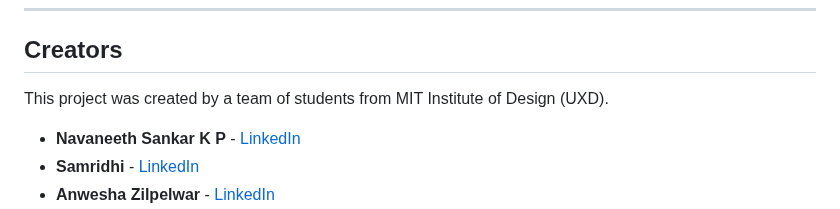
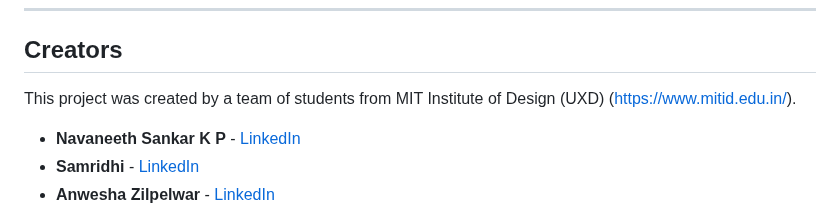
Before and after one commit to navuxneeth/SoulCat, a Markdown page: README.md, the part around one of its changes. Rendered like a GitHub page.

```diff
--- a/README.md
+++ b/README.md
@@ -49,7 +48,7 @@ We extend our sincere gratitude to the authors of the original dataset for makin
 
 ## Creators
 
-This project was created by a team of students from MIT Institute of Design (UXD).
+This project was created by a team of students from MIT Institute of Design (UXD) (https://www.mitid.edu.in/).
 
 * **Navaneeth Sankar K P** - [LinkedIn](https://www.linkedin.com/in/navaneeth-sankar-k-p/)
 * **Samridhi** - [LinkedIn](https://www.linkedin.com/in/samridhi-751142321/)
```
Also changed, not shown: other parts of README.md (+1 -2 lines).
